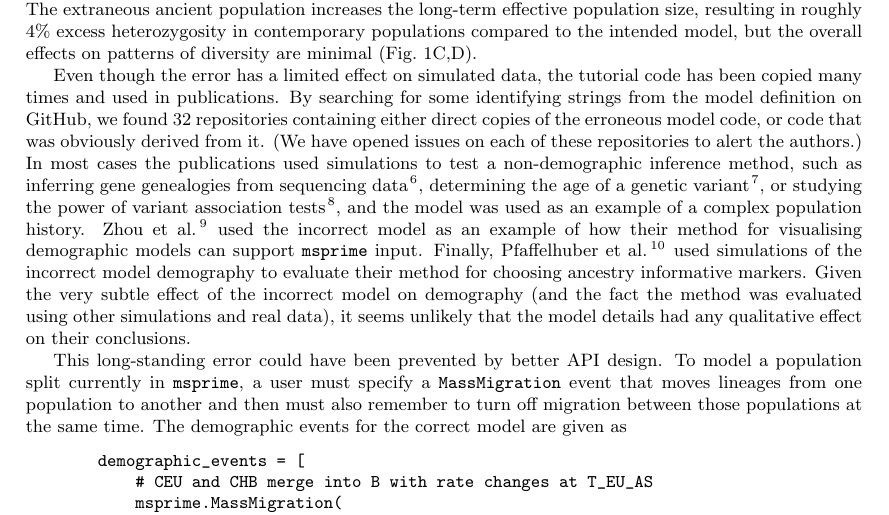
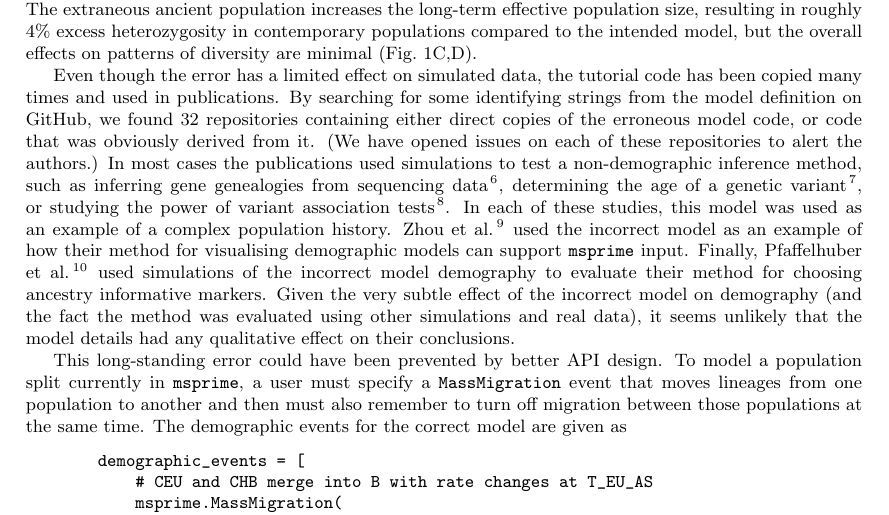
Before and after one commit to jeromekelleher/msprime-model-errors, a LaTeX document (paper.tex): part of page 2 of 8, cut so that both start at the same text. Compiled offline with pdfLaTeX.

Commit message:
minor tweak for clarity

```diff
--- a/paper.tex
+++ b/paper.tex
@@ -141,8 +141,8 @@ erroneous model code, or code that was obviously derived from it.
 In most cases the publications used simulations to test a non-demographic inference
 method, such as inferring gene genealogies from sequencing data~\citep{kelleher2019inferring},
 determining the age of a genetic variant~\citep{albers2020dating},
-or studying the power of variant association tests~\citep{tong2020population},
-and the model was used as an example of a complex population history.
+or studying the power of variant association tests~\citep{tong2020population}.
+In each of these studies, this model was used as an example of a complex population history.
 \citet{zhou2018popdemog}~used the incorrect model as an example
 of how their method for visualising demographic models can support
 \msprime\ input.
```
Also changed, not shown: paper.pdf.
